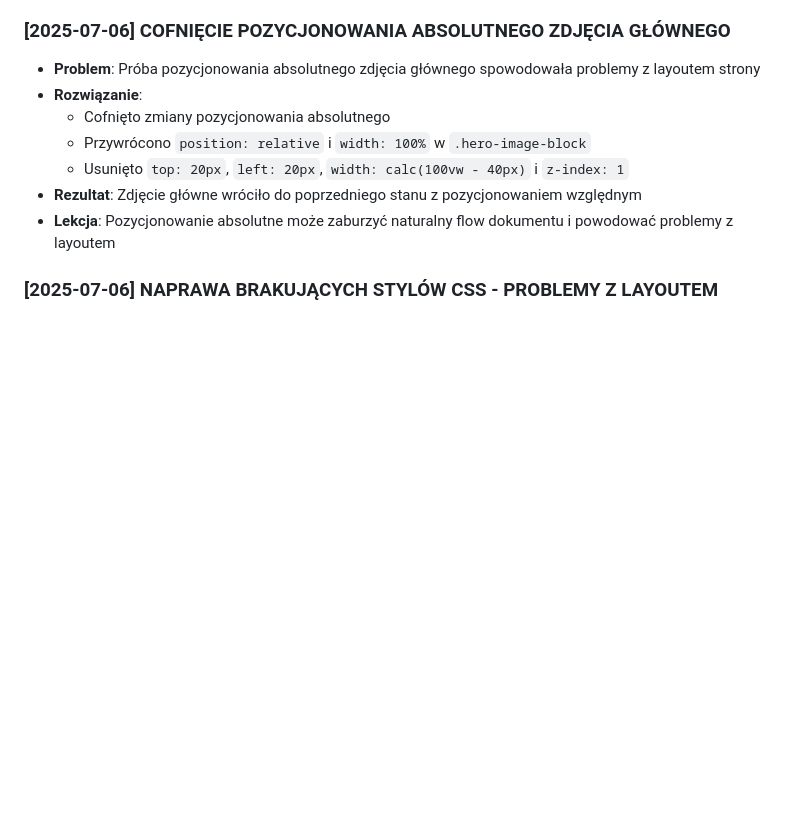
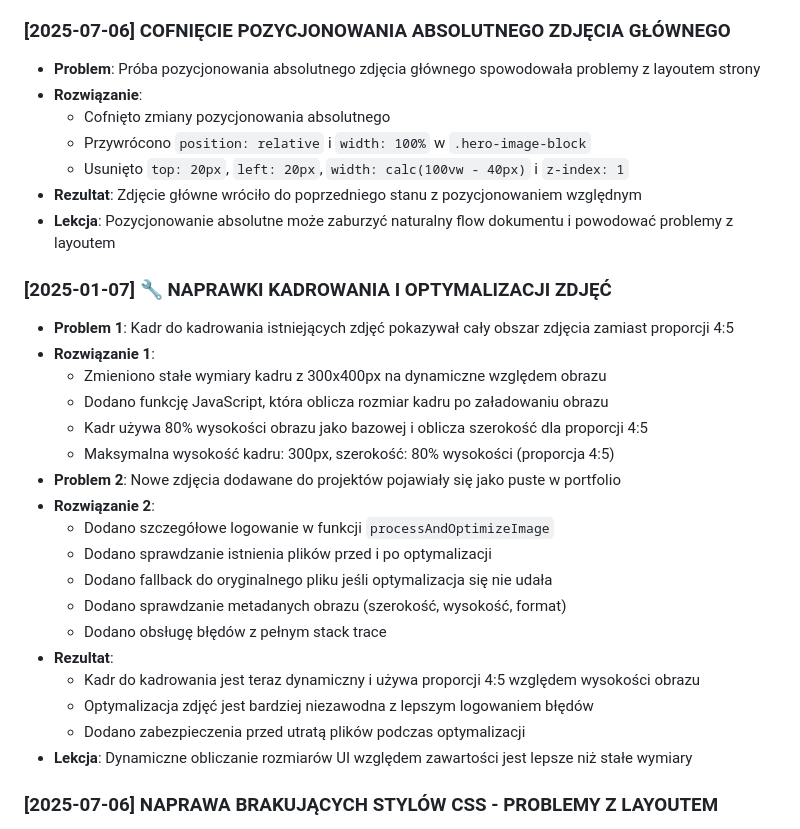
Before and after one commit to mud-skipper/conder-portfolio, a Markdown page: conder-portfolio_roadmap_full.md, the part around the change. GitHub-like rendering; blank space fills up the shorter version.

Commit message:
Aktualizacja roadmapy - naprawki kadrowania i optymalizacji zdjęć

```diff
--- a/conder-portfolio_roadmap_full.md
+++ b/conder-portfolio_roadmap_full.md
@@ -198,6 +198,26 @@
   - Usunięto `top: 20px`, `left: 20px`, `width: calc(100vw - 40px)` i `z-index: 1`
 - **Rezultat**: Zdjęcie główne wróciło do poprzedniego stanu z pozycjonowaniem względnym
 - **Lekcja**: Pozycjonowanie absolutne może zaburzyć naturalny flow dokumentu i powodować problemy z layoutem
+
+### [2025-01-07] 🔧 NAPRAWKI KADROWANIA I OPTYMALIZACJI ZDJĘĆ
+- **Problem 1**: Kadr do kadrowania istniejących zdjęć pokazywał cały obszar zdjęcia zamiast proporcji 4:5
+- **Rozwiązanie 1**:
+  - Zmieniono stałe wymiary kadru z 300x400px na dynamiczne względem obrazu
+  - Dodano funkcję JavaScript, która oblicza rozmiar kadru po załadowaniu obrazu
+  - Kadr używa 80% wysokości obrazu jako bazowej i oblicza szerokość dla proporcji 4:5
+  - Maksymalna wysokość kadru: 300px, szerokość: 80% wysokości (proporcja 4:5)
+- **Problem 2**: Nowe zdjęcia dodawane do projektów pojawiały się jako puste w portfolio
+- **Rozwiązanie 2**:
+  - Dodano szczegółowe logowanie w funkcji `processAndOptimizeImage`
+  - Dodano sprawdzanie istnienia plików przed i po optymalizacji
+  - Dodano fallback do oryginalnego pliku jeśli optymalizacja się nie udała
+  - Dodano sprawdzanie metadanych obrazu (szerokość, wysokość, format)
+  - Dodano obsługę błędów z pełnym stack trace
+- **Rezultat**:
+  - Kadr do kadrowania jest teraz dynamiczny i używa proporcji 4:5 względem wysokości obrazu
+  - Optymalizacja zdjęć jest bardziej niezawodna z lepszym logowaniem błędów
+  - Dodano zabezpieczenia przed utratą plików podczas optymalizacji
+- **Lekcja**: Dynamiczne obliczanie rozmiarów UI względem zawartości jest lepsze niż stałe wymiary
 
 ### [2025-07-06] NAPRAWA BRAKUJĄCYCH STYLÓW CSS - PROBLEMY Z LAYOUTEM
 - **Problem**: Po czyszczeniu projektu brakowało wielu stylów CSS, co powodowało problemy z layoutem:
```
